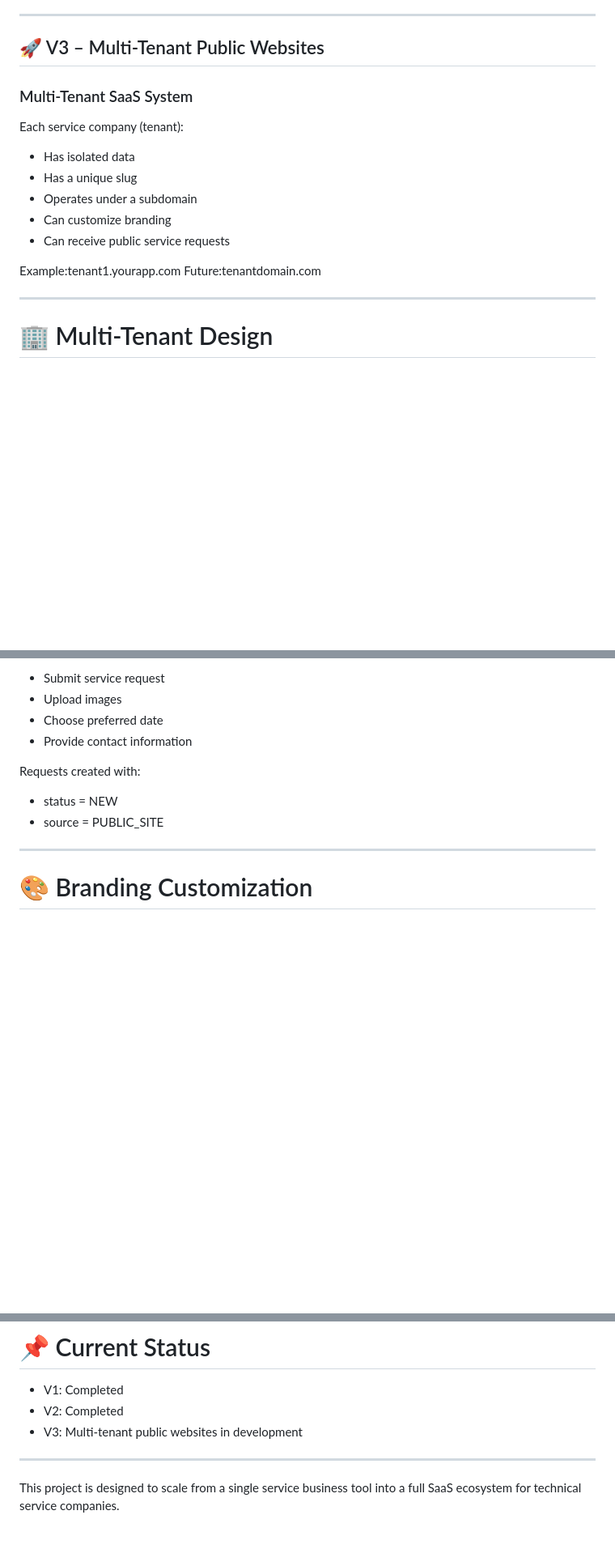
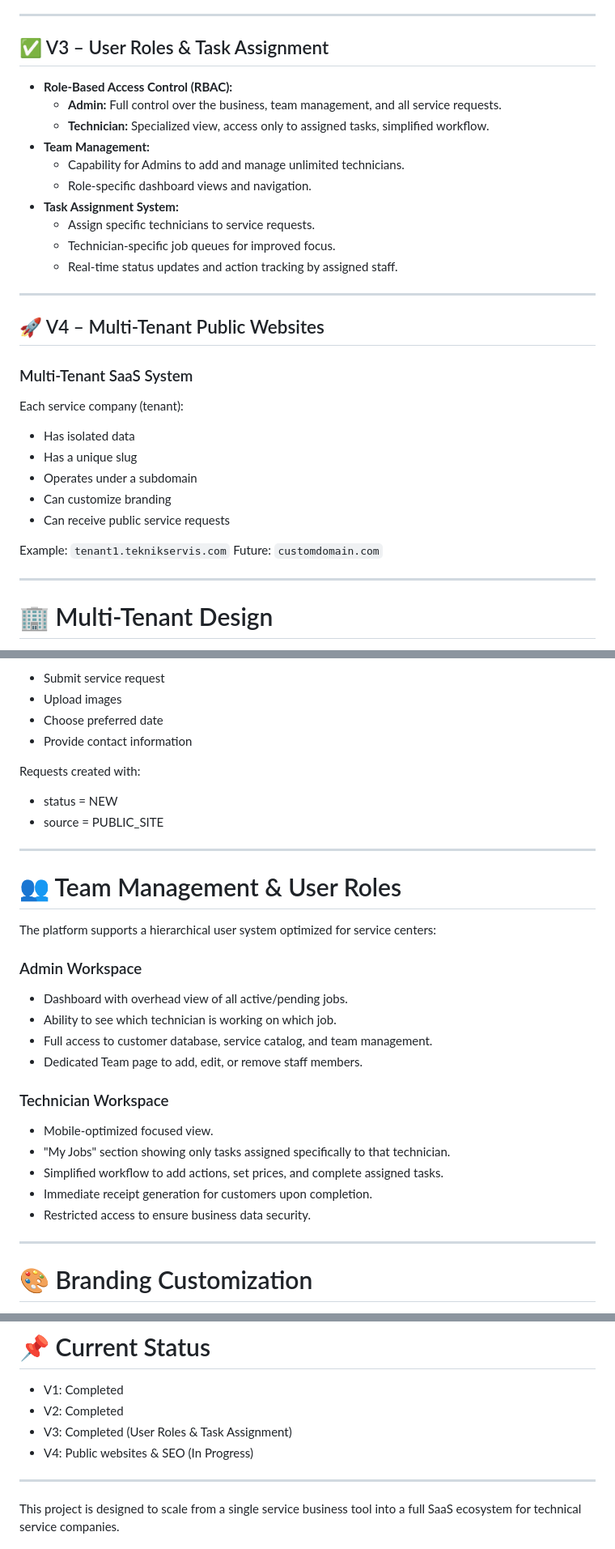
Before and after one commit to waverhan/teknikservis, a Markdown page: README.md, 3 parts joined by grey strips. Shown at 81% size. Drawn GitHub-style; blank space fills up the shorter version.

Commit message:
Docs: Update README with V3 User Roles & Task Assignment features

```diff
--- a/README.md
+++ b/README.md
@@ -74,7 +74,22 @@ The system is designed for real-world technician workflows and optimized for mob
 
 ---
 
-## 🚀 V3 – Multi-Tenant Public Websites
+## ✅ V3 – User Roles & Task Assignment
+
+- **Role-Based Access Control (RBAC):**
+  - **Admin:** Full control over the business, team management, and all service requests.
+  - **Technician:** Specialized view, access only to assigned tasks, simplified workflow.
+- **Team Management:**
+  - Capability for Admins to add and manage unlimited technicians.
+  - Role-specific dashboard views and navigation.
+- **Task Assignment System:**
+  - Assign specific technicians to service requests.
+  - Technician-specific job queues for improved focus.
+  - Real-time status updates and action tracking by assigned staff.
+
+---
+
+## 🚀 V4 – Multi-Tenant Public Websites
 
 ### Multi-Tenant SaaS System
 
@@ -86,8 +101,8 @@ Each service company (tenant):
 - Can customize branding
 - Can receive public service requests
 
-Example:tenant1.yourapp.com
-Future:tenantdomain.com
+Example: `tenant1.teknikservis.com`
+Future: `customdomain.com`
 
 
 ---
@@ -134,6 +149,25 @@ Requests created with:
 
 - status = NEW
 - source = PUBLIC_SITE
+
+---
+
+# 👥 Team Management & User Roles
+
+The platform supports a hierarchical user system optimized for service centers:
+
+### Admin Workspace
+- Dashboard with overhead view of all active/pending jobs.
+- Ability to see which technician is working on which job.
+- Full access to customer database, service catalog, and team management.
+- Dedicated Team page to add, edit, or remove staff members.
+
+### Technician Workspace
+- Mobile-optimized focused view.
+- "My Jobs" section showing only tasks assigned specifically to that technician.
+- Simplified workflow to add actions, set prices, and complete assigned tasks.
+- Immediate receipt generation for customers upon completion.
+- Restricted access to ensure business data security.
 
 ---
 
@@ -251,7 +285,8 @@ Future roadmap includes:
 
 - V1: Completed
 - V2: Completed
-- V3: Multi-tenant public websites in development
+- V3: Completed (User Roles & Task Assignment)
+- V4: Public websites & SEO (In Progress)
 
 ---
 
```
